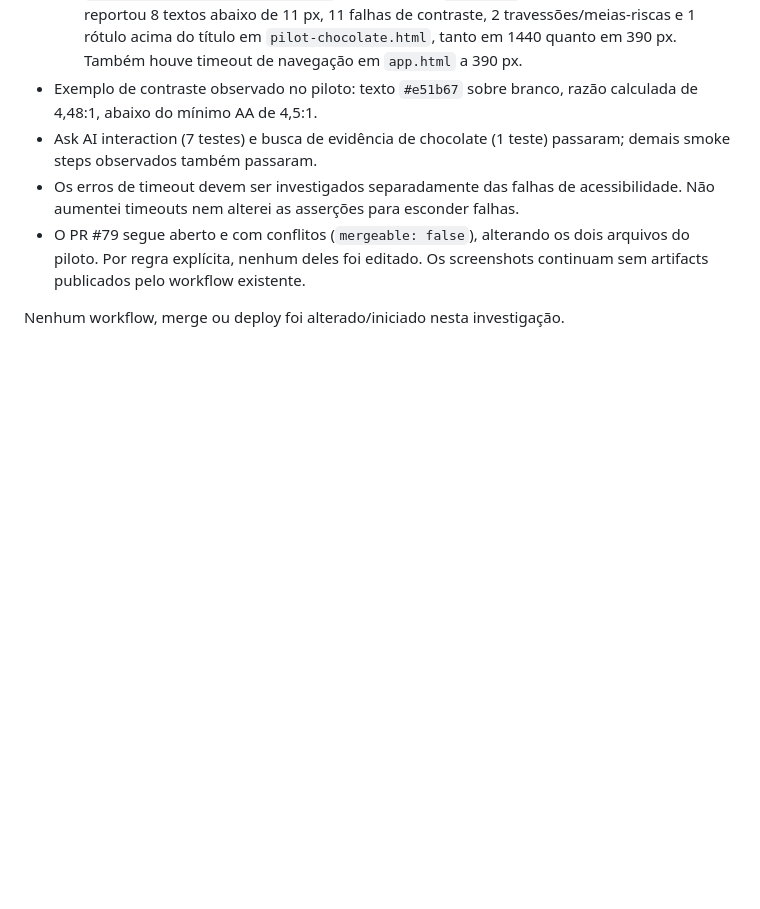
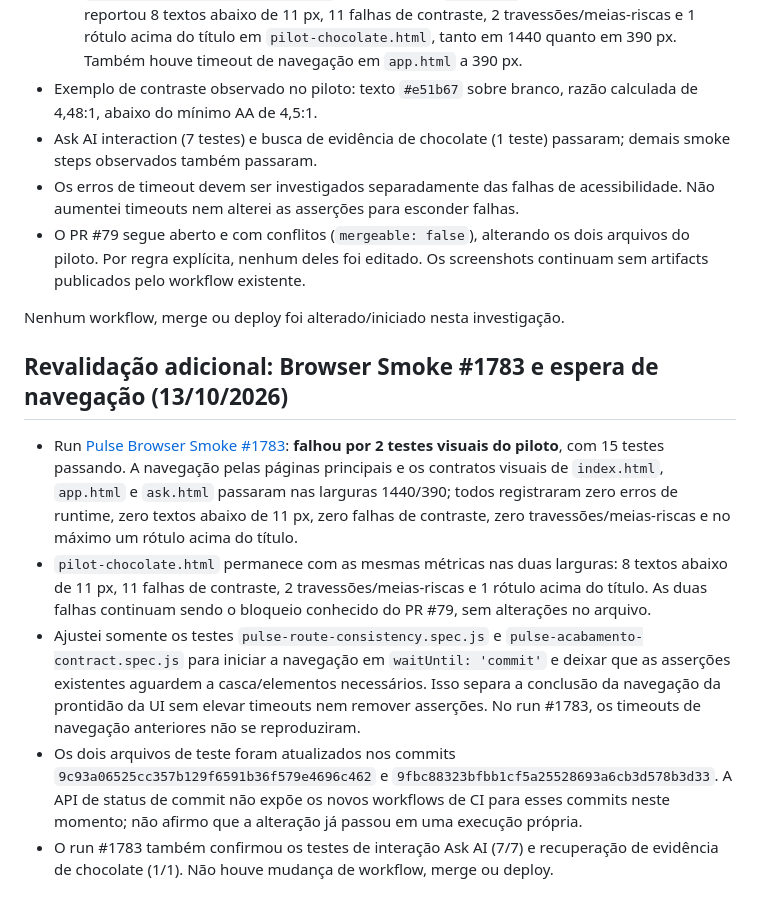
Before and after one commit to PauloRafaeldeMouraPaes/shopplosion-pulse, a Markdown page: docs/pilots/pulse-visual-finish-audit-2026-10-12.md, the part around the change. Rendered like a GitHub page; blank space fills up the shorter version.

Commit message:
docs: record browser smoke 1783 and navigation wait isolation

```diff
--- a/docs/pilots/pulse-visual-finish-audit-2026-10-12.md
+++ b/docs/pilots/pulse-visual-finish-audit-2026-10-12.md
@@ -82,3 +82,12 @@ Execução real: [Pulse Browser Smoke #1782](https://github.com/PauloRafaeldeMou
 - O PR #79 segue aberto e com conflitos (`mergeable: false`), alterando os dois arquivos do piloto. Por regra explícita, nenhum deles foi editado. Os screenshots continuam sem artifacts publicados pelo workflow existente.
 
 Nenhum workflow, merge ou deploy foi alterado/iniciado nesta investigação.
+
+
+## Revalidação adicional: Browser Smoke #1783 e espera de navegação (13/10/2026)
+
+- Run [Pulse Browser Smoke #1783](https://github.com/PauloRafaeldeMouraPaes/shopplosion-pulse/actions/runs/38344191278): **falhou por 2 testes visuais do piloto**, com 15 testes passando. A navegação pelas páginas principais e os contratos visuais de `index.html`, `app.html` e `ask.html` passaram nas larguras 1440/390; todos registraram zero erros de runtime, zero textos abaixo de 11 px, zero falhas de contraste, zero travessões/meias-riscas e no máximo um rótulo acima do título.
+- `pilot-chocolate.html` permanece com as mesmas métricas nas duas larguras: 8 textos abaixo de 11 px, 11 falhas de contraste, 2 travessões/meias-riscas e 1 rótulo acima do título. As duas falhas continuam sendo o bloqueio conhecido do PR #79, sem alterações no arquivo.
+- Ajustei somente os testes `pulse-route-consistency.spec.js` e `pulse-acabamento-contract.spec.js` para iniciar a navegação em `waitUntil: 'commit'` e deixar que as asserções existentes aguardem a casca/elementos necessários. Isso separa a conclusão da navegação da prontidão da UI sem elevar timeouts nem remover asserções. No run #1783, os timeouts de navegação anteriores não se reproduziram.
+- Os dois arquivos de teste foram atualizados nos commits `9c93a06525cc357b129f6591b36f579e4696c462` e `9fbc88323bfbb1cf5a25528693a6cb3d578b3d33`. A API de status de commit não expõe os novos workflows de CI para esses commits neste momento; não afirmo que a alteração já passou em uma execução própria.
+- O run #1783 também confirmou os testes de interação Ask AI (7/7) e recuperação de evidência de chocolate (1/1). Não houve mudança de workflow, merge ou deploy.
```
